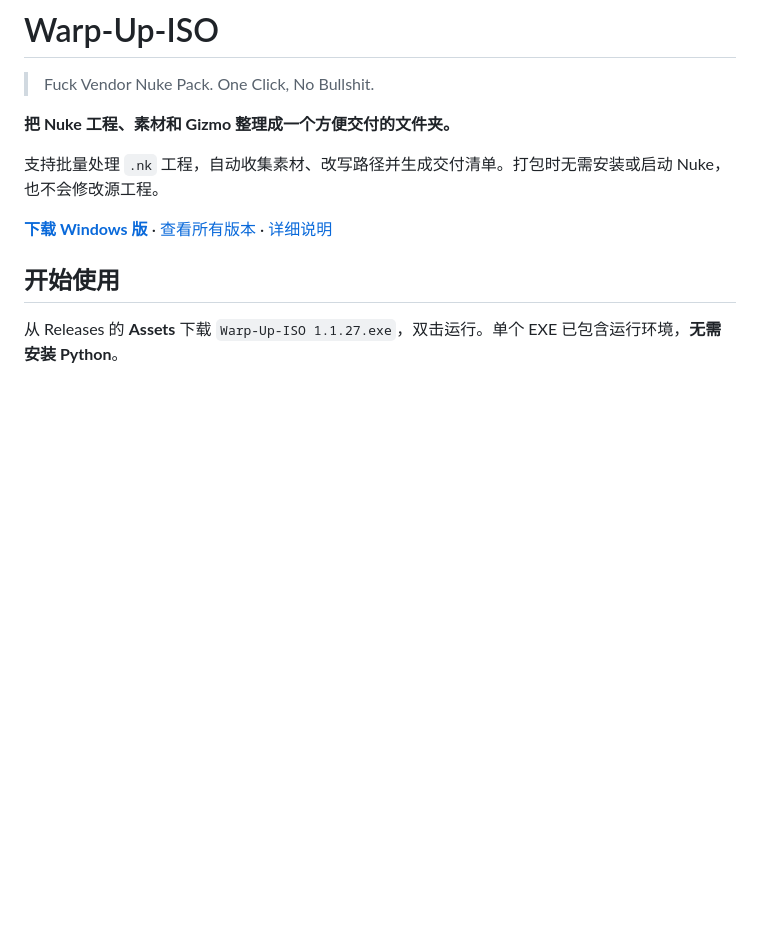
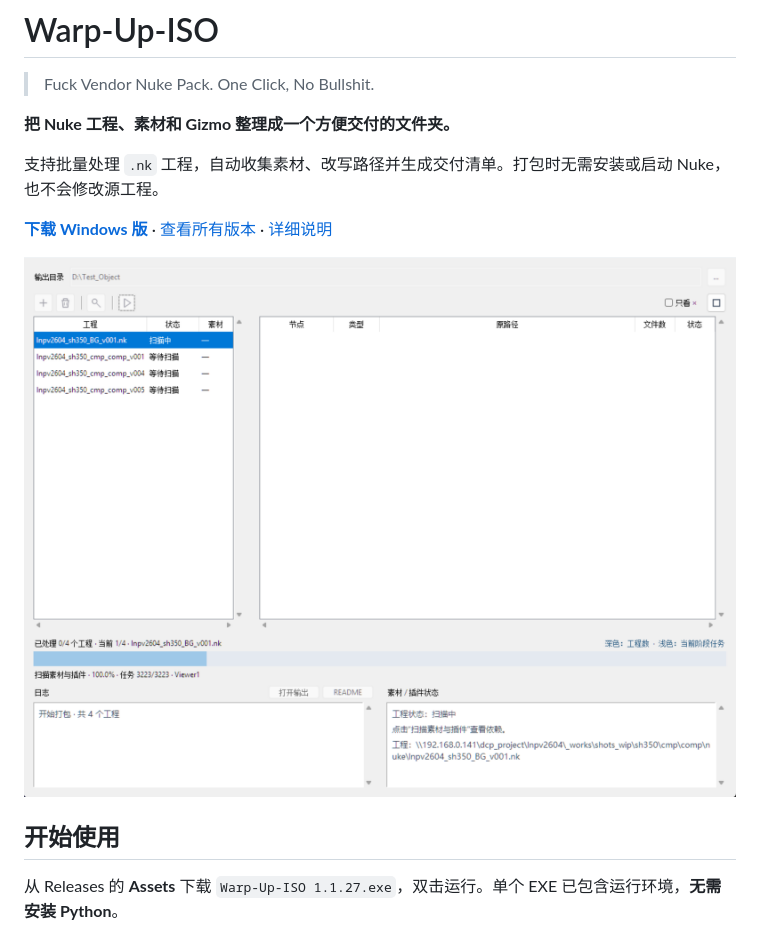
Before and after one commit to AmazingiKe/Nuke-WrapItUpISO, a Markdown page: README.md, the part around the change. Drawn GitHub-style; pictures changed too: docs/images/warp-up-iso-preview.png (added); blank space fills up the shorter version.

Commit message:
在项目首页添加软件界面预览截图

```diff
--- a/README.md
+++ b/README.md
@@ -7,6 +7,8 @@
 支持批量处理 `.nk` 工程，自动收集素材、改写路径并生成交付清单。打包时无需安装或启动 Nuke，也不会修改源工程。
 
 **[下载 Windows 版](https://github.com/AmazingiKe/Warp-Up-ISO/releases/latest)** · [查看所有版本](https://github.com/AmazingiKe/Warp-Up-ISO/releases) · [详细说明](docs/reference.md)
+
+![Warp-Up-ISO 界面预览：批量工程列表、素材与插件检查、打包进度和日志](docs/images/warp-up-iso-preview.png)
 
 ## 开始使用
 
```
